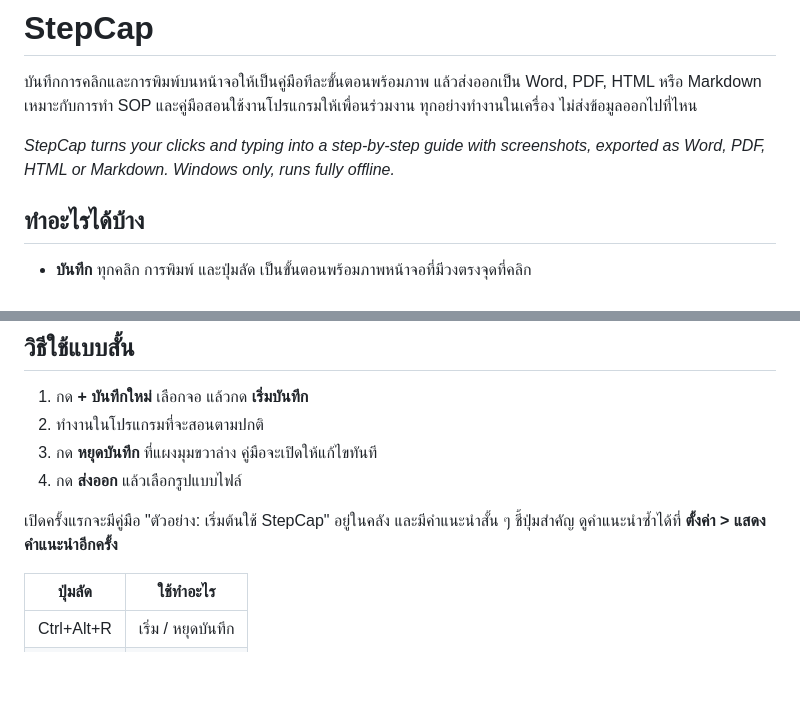
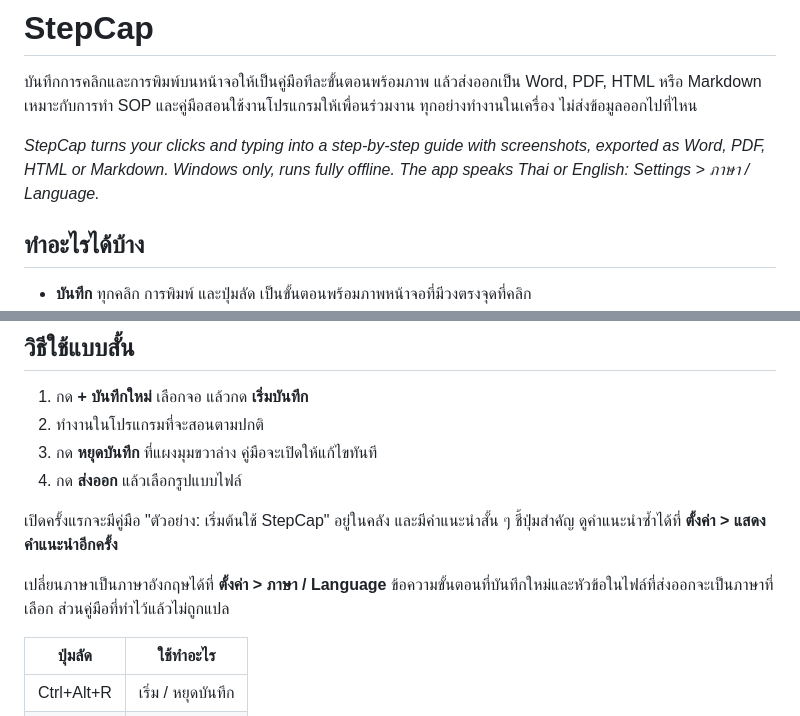
Before and after one commit to KaoZa01/stepcap, a Markdown page: README.md, 2 parts joined by grey strips. Rendered like a GitHub page; blank space fills up the shorter version.

Commit message:
docs: language option
Co-Authored-By: Claude Opus 5.5 <noreply@anthropic.com>

```diff
--- a/README.md
+++ b/README.md
@@ -3,7 +3,7 @@
 บันทึกการคลิกและการพิมพ์บนหน้าจอให้เป็นคู่มือทีละขั้นตอนพร้อมภาพ แล้วส่งออกเป็น Word, PDF, HTML หรือ Markdown
 เหมาะกับการทำ SOP และคู่มือสอนใช้งานโปรแกรมให้เพื่อนร่วมงาน ทุกอย่างทำงานในเครื่อง ไม่ส่งข้อมูลออกไปที่ไหน
 
-*StepCap turns your clicks and typing into a step-by-step guide with screenshots, exported as Word, PDF, HTML or Markdown. Windows only, runs fully offline.*
+*StepCap turns your clicks and typing into a step-by-step guide with screenshots, exported as Word, PDF, HTML or Markdown. Windows only, runs fully offline. The app speaks Thai or English: Settings > ภาษา / Language.*
 
 ## ทำอะไรได้บ้าง
 
@@ -45,6 +45,8 @@ python -m venv .venv
 
 เปิดครั้งแรกจะมีคู่มือ "ตัวอย่าง: เริ่มต้นใช้ StepCap" อยู่ในคลัง และมีคำแนะนำสั้น ๆ ชี้ปุ่มสำคัญ ดูคำแนะนำซ้ำได้ที่ **ตั้งค่า > แสดงคำแนะนำอีกครั้ง**
 
+เปลี่ยนภาษาเป็นภาษาอังกฤษได้ที่ **ตั้งค่า > ภาษา / Language** ข้อความขั้นตอนที่บันทึกใหม่และหัวข้อในไฟล์ที่ส่งออกจะเป็นภาษาที่เลือก ส่วนคู่มือที่ทำไว้แล้วไม่ถูกแปล
+
 | ปุ่มลัด | ใช้ทำอะไร |
 |---|---|
 | Ctrl+Alt+R | เริ่ม / หยุดบันทึก |
```
Also changed, not shown: DESIGN.md (+8 -0 lines), docs/specs/2026-10-16-english-design.md (+3 -1 lines).
